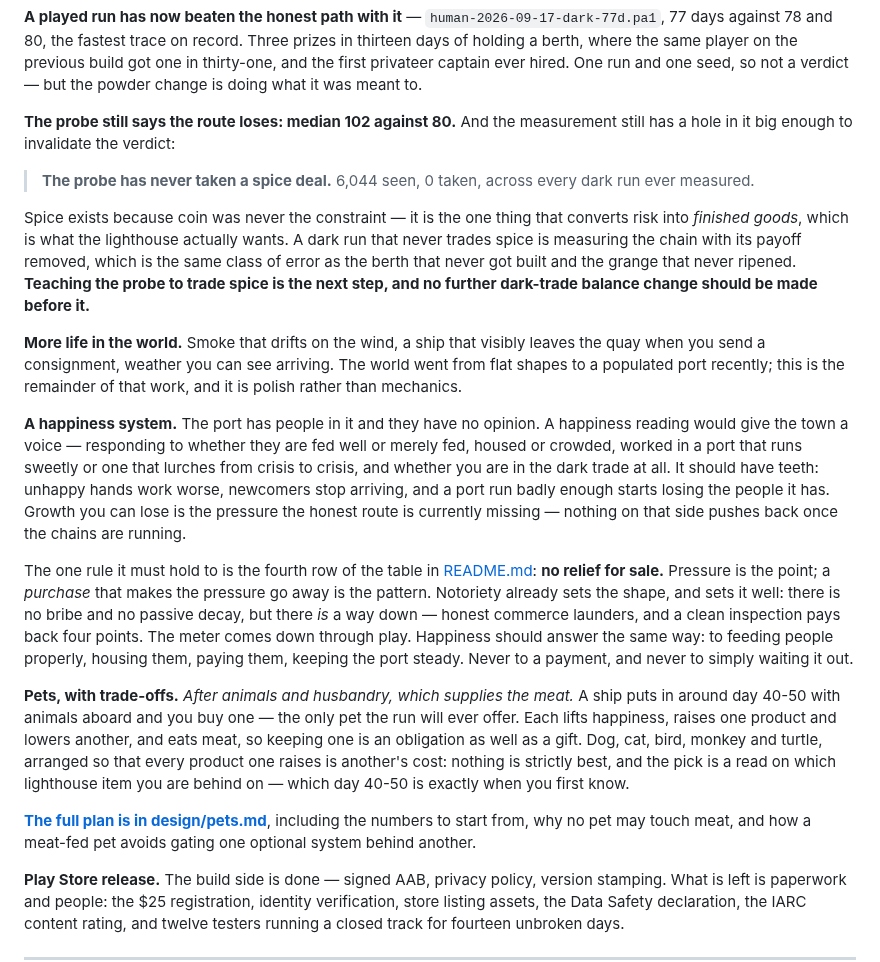
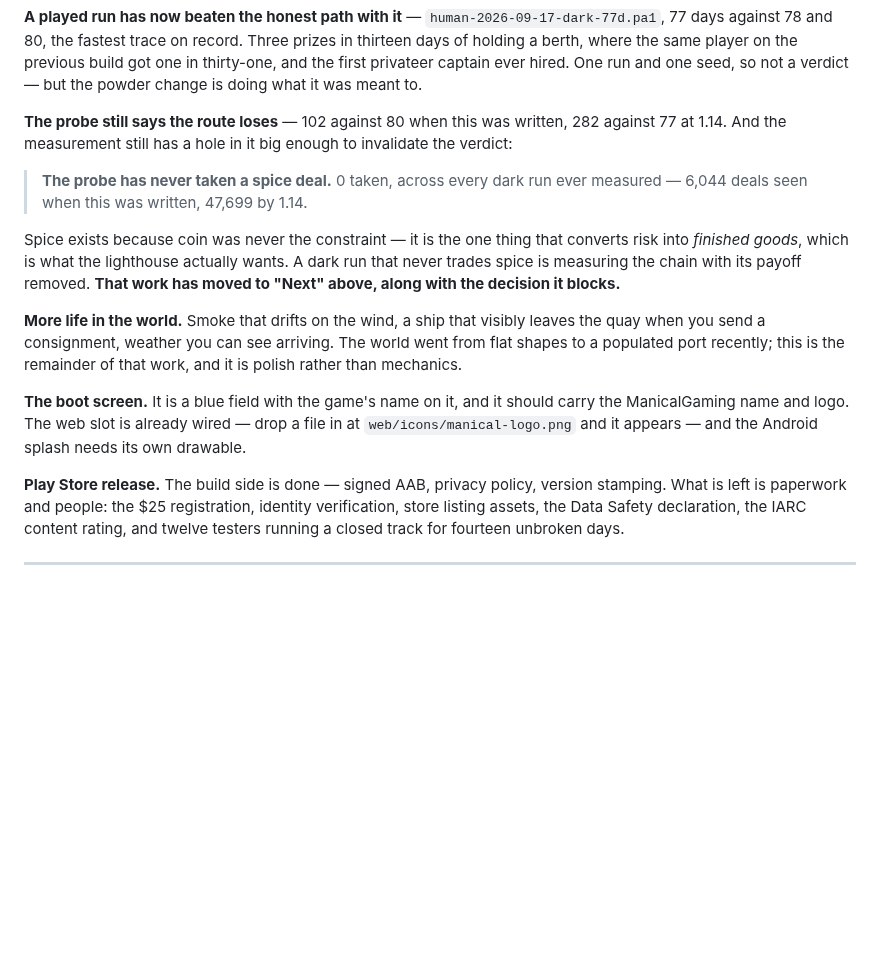
Before and after one commit to Manicalmonocle/PortsAhoy, a Markdown page: ROADMAP.md, the part around one of its changes. Rendered like a GitHub page; blank space fills up the shorter version.

```diff
--- a/ROADMAP.md
+++ b/ROADMAP.md
@@ -97,54 +125,28 @@ on the previous build got one in thirty-one, and the first privateer captain
 ever hired. One run and one seed, so not a verdict — but the powder change is
 doing what it was meant to.
 
-**The probe still says the route loses: median 102 against 80.** And the
-measurement still has a hole in it big enough to invalidate the verdict:
+**The probe still says the route loses** — 102 against 80 when this was
+written, 282 against 77 at 1.14. And the measurement still has a hole in it big
+enough to invalidate the verdict:
 
-> **The probe has never taken a spice deal.** 6,044 seen, 0 taken, across every
-> dark run ever measured.
+> **The probe has never taken a spice deal.** 0 taken, across every dark run
+> ever measured — 6,044 deals seen when this was written, 47,699 by 1.14.
 
 Spice exists because coin was never the constraint — it is the one thing that
 converts risk into *finished goods*, which is what the lighthouse actually
 wants. A dark run that never trades spice is measuring the chain with its payoff
-removed, which is the same class of error as the berth that never got built and
-the grange that never ripened. **Teaching the probe to trade spice is the next
-step, and no further dark-trade balance change should be made before it.**
+removed. **That work has moved to "Next" above, along with the decision it
+blocks.**
 
 **More life in the world.** Smoke that drifts on the wind, a ship that visibly
 leaves the quay when you send a consignment, weather you can see arriving. The
 world went from flat shapes to a populated port recently; this is the
 remainder of that work, and it is polish rather than mechanics.
 
-**A happiness system.** The port has people in it and they have no opinion. A
-happiness reading would give the town a voice — responding to whether they are
-fed well or merely fed, housed or crowded, worked in a port that runs sweetly or
-one that lurches from crisis to crisis, and whether you are in the dark trade at
-all. It should have teeth: unhappy hands work worse, newcomers stop arriving,
-and a port run badly enough starts losing the people it has. Growth you can lose
-is the pressure the honest route is currently missing — nothing on that side
-pushes back once the chains are running.
-
-The one rule it must hold to is the fourth row of the table in
-[README.md](README.md): **no relief for sale.** Pressure is the point; a
-*purchase* that makes the pressure go away is the pattern. Notoriety already
-sets the shape, and sets it well: there is no bribe and no passive decay, but
-there *is* a way down — honest commerce launders, and a clean inspection pays
-back four points. The meter comes down through play. Happiness should answer the
-same way: to feeding people properly, housing them, paying them, keeping the
-port steady. Never to a payment, and never to simply waiting it out.
-
-**Pets, with trade-offs.** *After animals and husbandry, which supplies the
-meat.* A ship puts in around day 40-50 with animals aboard and you buy one —
-the only pet the run will ever offer. Each lifts happiness, raises one product
-and lowers another, and eats meat, so keeping one is an obligation as well as a
-gift. Dog, cat, bird, monkey and turtle, arranged so that every product one
-raises is another's cost: nothing is strictly best, and the pick is a read on
-which lighthouse item you are behind on — which day 40-50 is exactly when you
-first know.
-
-**[The full plan is in design/pets.md](design/pets.md)**, including the numbers
-to start from, why no pet may touch meat, and how a meat-fed pet avoids gating
-one optional system behind another.
+**The boot screen.** It is a blue field with the game's name on it, and it
+should carry the ManicalGaming name and logo. The web slot is already wired —
+drop a file in at `web/icons/manical-logo.png` and it appears — and the Android
+splash needs its own drawable.
 
 **Play Store release.** The build side is done — signed AAB, privacy policy,
 version stamping. What is left is paperwork and people: the $25 registration,
```
Also changed, not shown: other parts of ROADMAP.md (+50 -22 lines), README.md (+7 -6 lines).
